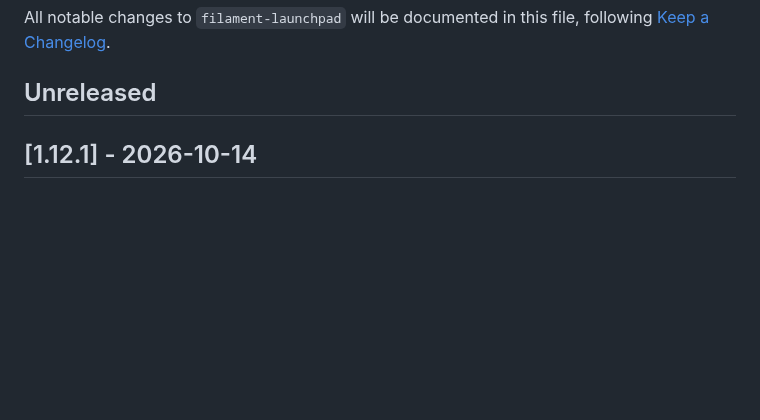
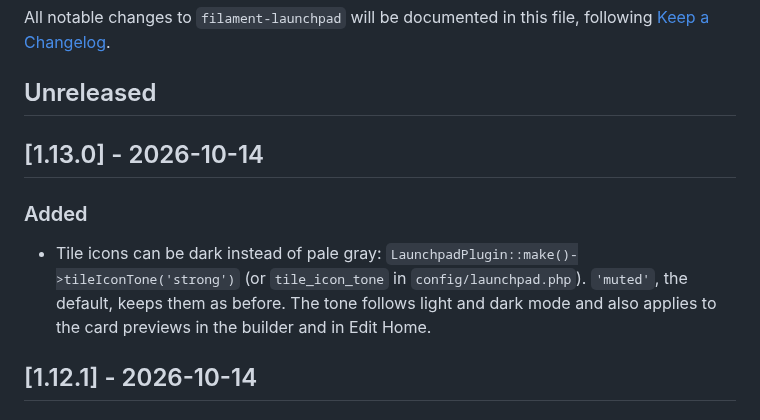
Before and after one commit to anselmocossa/filament-launchpad, a Markdown page: CHANGELOG.md, the part around the change. GitHub-like rendering; blank space fills up the shorter version.

```diff
--- a/CHANGELOG.md
+++ b/CHANGELOG.md
@@ -3,6 +3,14 @@
 All notable changes to `filament-launchpad` will be documented in this file, following [Keep a Changelog](https://keepachangelog.com/en/1.1.0/).
 
 ## Unreleased
+
+## [1.13.0] - 2026-10-14
+
+### Added
+- Tile icons can be dark instead of pale gray: `LaunchpadPlugin::make()->tileIconTone('strong')`
+  (or `tile_icon_tone` in `config/launchpad.php`). `'muted'`, the default, keeps them as before.
+  The tone follows light and dark mode and also applies to the card previews in the builder and
+  in Edit Home.
 
 ## [1.12.1] - 2026-10-14
 
```
Also changed, not shown: README.md (+18 -0 lines), art/tile-icons-muted.png (added), art/tile-icons-strong.png (added), 9 other files.
